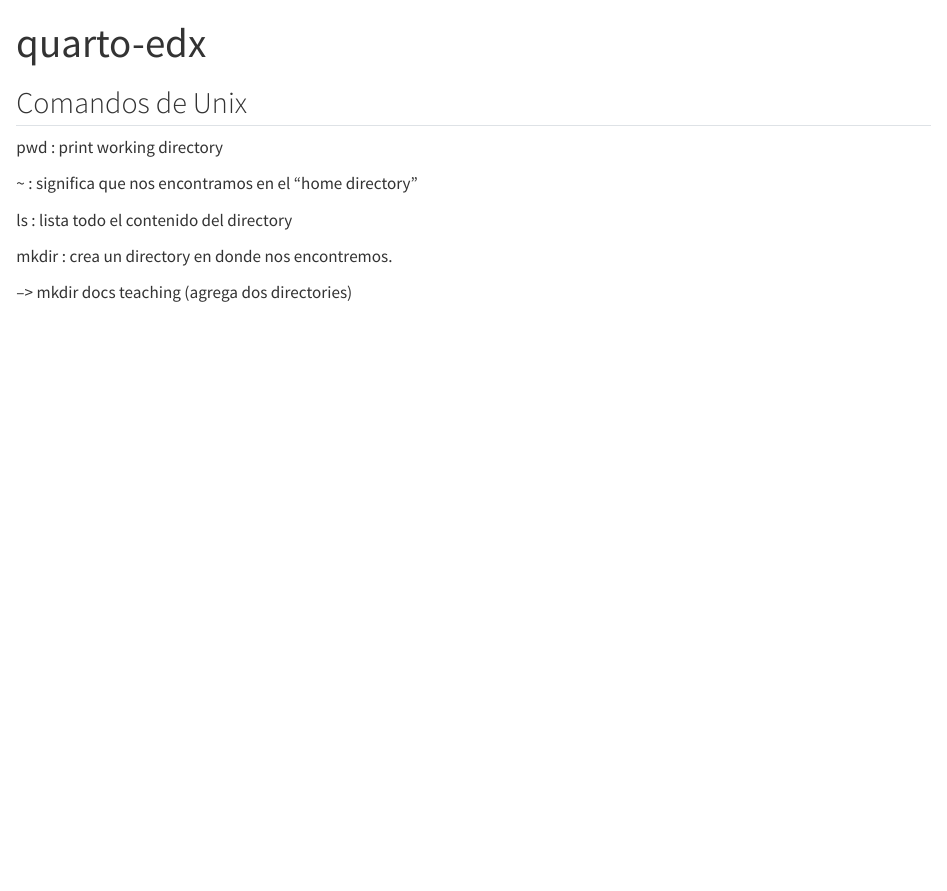
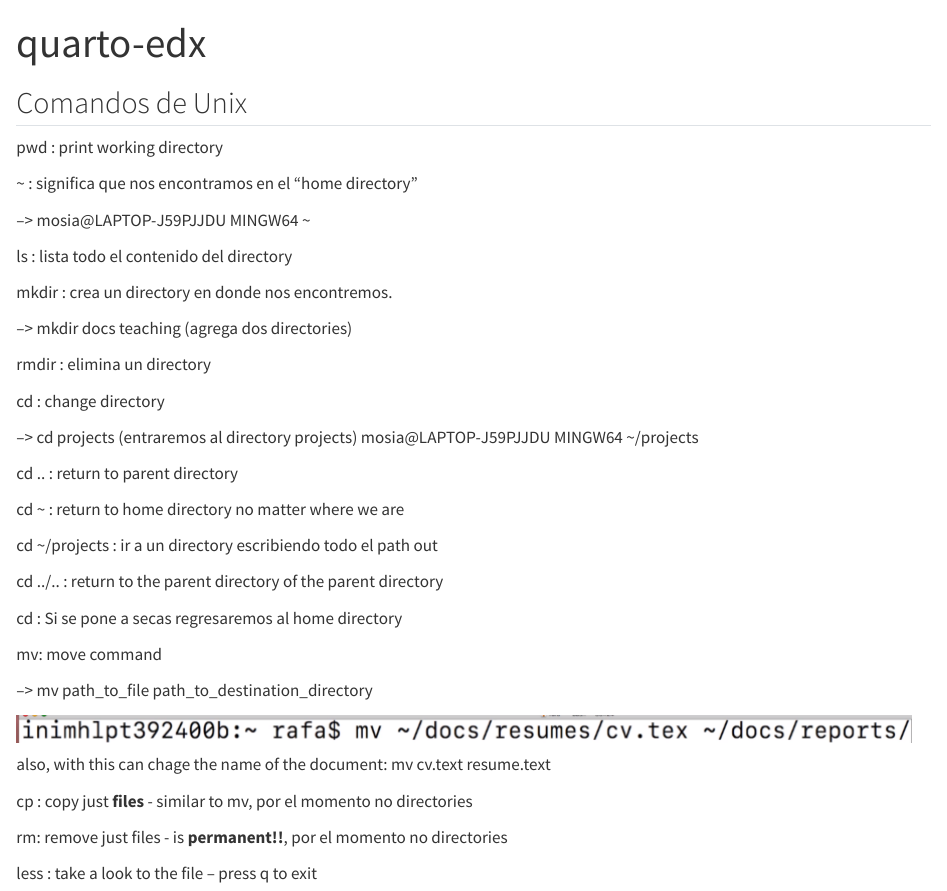
Before and after one commit to MosiahCastro/edx-ds, a Quarto document (quarto-edx.qmd): the page in a window 1100 px wide, from its top. Rendered offline with R 4.5, knitr and Pandoc in place of Quarto, with nearby package versions.

Commit message:
más comandos

```diff
--- a/quarto-edx.qmd
+++ b/quarto-edx.qmd
@@ -10,8 +10,40 @@ pwd : print working directory
 
 \~ : significa que nos encontramos en el "home directory"
 
+--\> mosia\@LAPTOP-J59PJJDU MINGW64 \~
+
 ls : lista todo el contenido del directory
 
 mkdir : crea un directory en donde nos encontremos.
 
 --\> mkdir docs teaching (agrega dos directories)
+
+rmdir : elimina un directory
+
+cd : change directory
+
+--\> cd projects (entraremos al directory projects) mosia\@LAPTOP-J59PJJDU MINGW64 \~/projects
+
+cd .. : return to parent directory
+
+cd \~ : return to home directory no matter where we are
+
+cd \~/projects : ir a un directory escribiendo todo el path out
+
+cd ../.. : return to the parent directory of the parent directory
+
+cd : Si se pone a secas regresaremos al home directory
+
+mv: move command
+
+--\> mv path_to_file path_to_destination_directory
+
+![](images/paste-5A0BBA51.png)
+
+also, with this can chage the name of the document: mv cv.text resume.text
+
+cp : copy just **files** - similar to mv, por el momento no directories
+
+rm: remove just files - is **permanent!!**, por el momento no directories
+
+less : take a look to the file -- press q to exit
```
Also changed, not shown: images/paste-4B4431B7.png (added), images/paste-5A0BBA51.png (added), images/paste-65182BF0.png (added).
